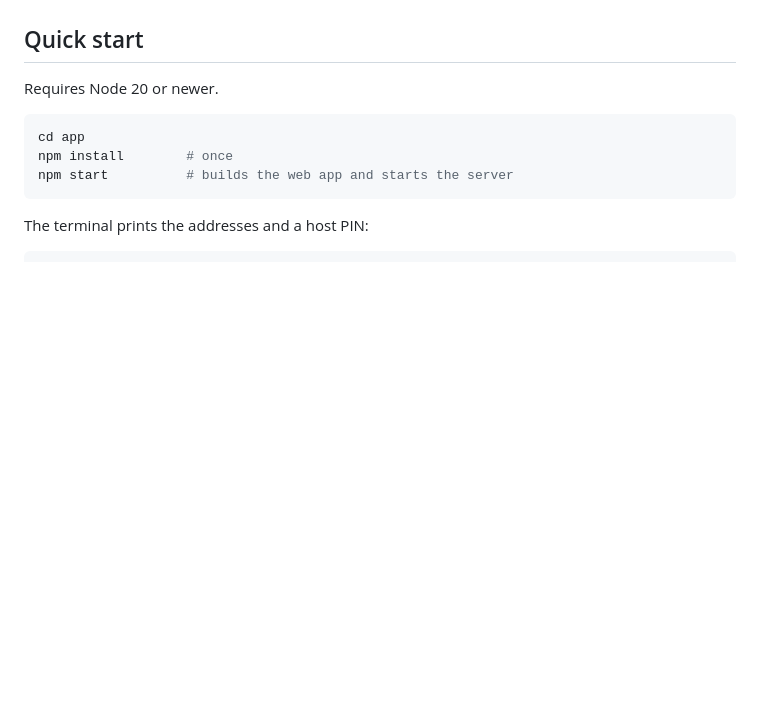
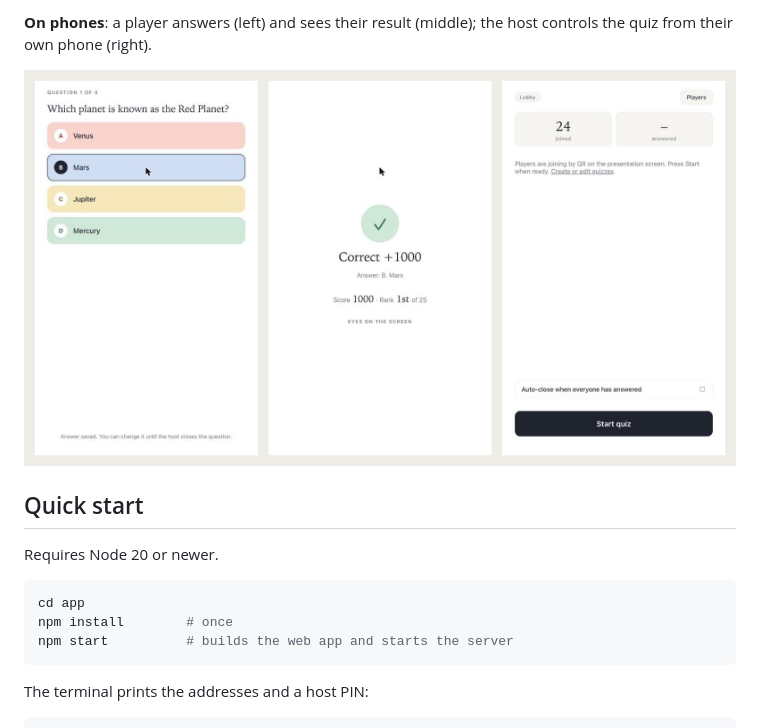
Before and after one commit to karthikv1392/livequiz-community, a Markdown page: README.md, the part around one of its changes. GitHub-like rendering; pictures changed too: docs/screenshots/6-phones.jpg (added); blank space fills up the shorter version.

Commit message:
Add screenshots to README
Co-Authored-By: Claude Sonnet 5.5 <noreply@anthropic.com>

```diff
--- a/README.md
+++ b/README.md
@@ -9,3 +23,6 @@ A small, self-hosted live quiz for classrooms, workshops and meetups. Run it on
+**On phones**: a player answers (left) and sees their result (middle); the host controls the quiz from their own phone (right).
+
+![Player and host phone screens](docs/screenshots/6-phones.jpg)
 
 ## Quick start
 
```
Also changed, not shown: other parts of README.md (+14 -0 lines), docs/screenshots/1-lobby.jpg (added), docs/screenshots/2-question.jpg (added), docs/screenshots/3-results.jpg (added), docs/screenshots/4-leaderboard.jpg (added), docs/screenshots/5-builder.jpg (added).
